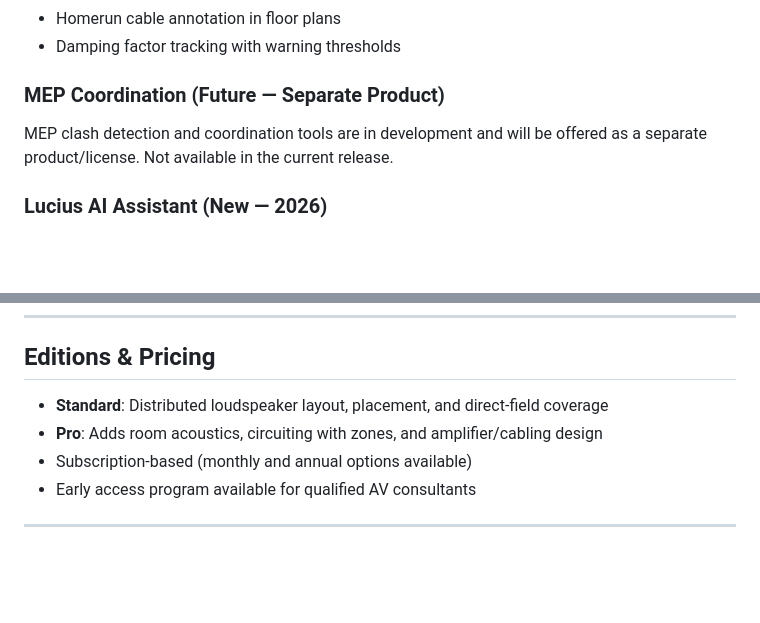
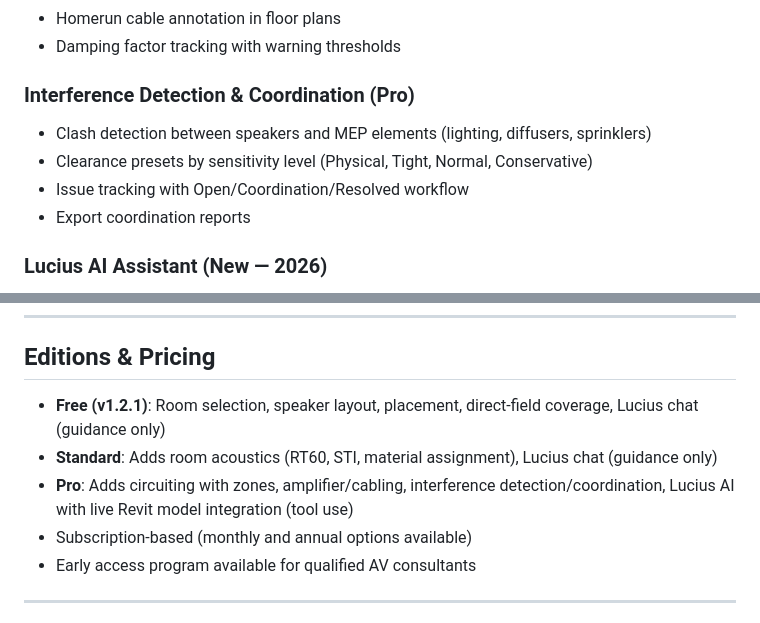
Before and after one commit to jnkdad/bim-acoustics-site, a Markdown page: lucius/packs/system-designer.md, 2 parts joined by grey strips. Drawn GitHub-style; blank space fills up the shorter version.

Commit message:
Update tier structure: Free/Standard/Pro with correct feature gating
Free: layout + coverage + Lucius chat guidance
Standard: + room acoustics (RT60/STI/materials)
Pro: + circuiting/zones + amps/cabling + interference detection + Lucius tool use

Co-Authored-By: Claude Opus 4.6 (1M context) <noreply@anthropic.com>

```diff
--- a/lucius/packs/system-designer.md
+++ b/lucius/packs/system-designer.md
@@ -61,8 +61,11 @@ The product has two editions:
 - Homerun cable annotation in floor plans
 - Damping factor tracking with warning thresholds
 
-### MEP Coordination (Future — Separate Product)
-MEP clash detection and coordination tools are in development and will be offered as a separate product/license. Not available in the current release.
+### Interference Detection & Coordination (Pro)
+- Clash detection between speakers and MEP elements (lighting, diffusers, sprinklers)
+- Clearance presets by sensitivity level (Physical, Tight, Normal, Conservative)
+- Issue tracking with Open/Coordination/Resolved workflow
+- Export coordination reports
 
 ### Lucius AI Assistant (New — 2026)
 - Embedded conversational AI inside the Revit add-in
@@ -103,8 +106,9 @@ Most production projects use linked architectural models. Rooms come from the ar
 
 ## Editions & Pricing
 
-- **Standard**: Distributed loudspeaker layout, placement, and direct-field coverage
-- **Pro**: Adds room acoustics, circuiting with zones, and amplifier/cabling design
+- **Free (v1.2.1)**: Room selection, speaker layout, placement, direct-field coverage, Lucius chat (guidance only)
+- **Standard**: Adds room acoustics (RT60, STI, material assignment), Lucius chat (guidance only)
+- **Pro**: Adds circuiting with zones, amplifier/cabling, interference detection/coordination, Lucius AI with live Revit model integration (tool use)
 - Subscription-based (monthly and annual options available)
 - Early access program available for qualified AV consultants
 
```
